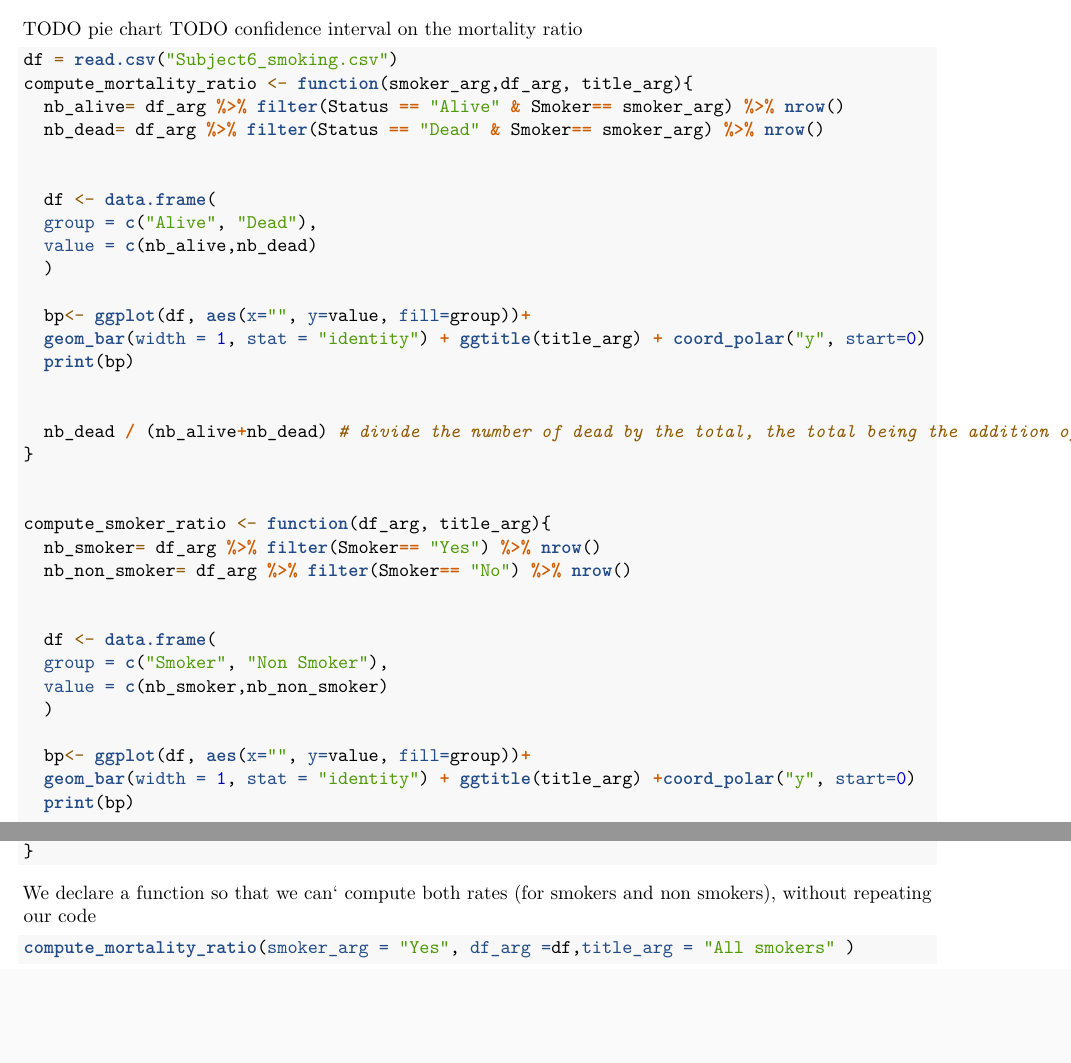
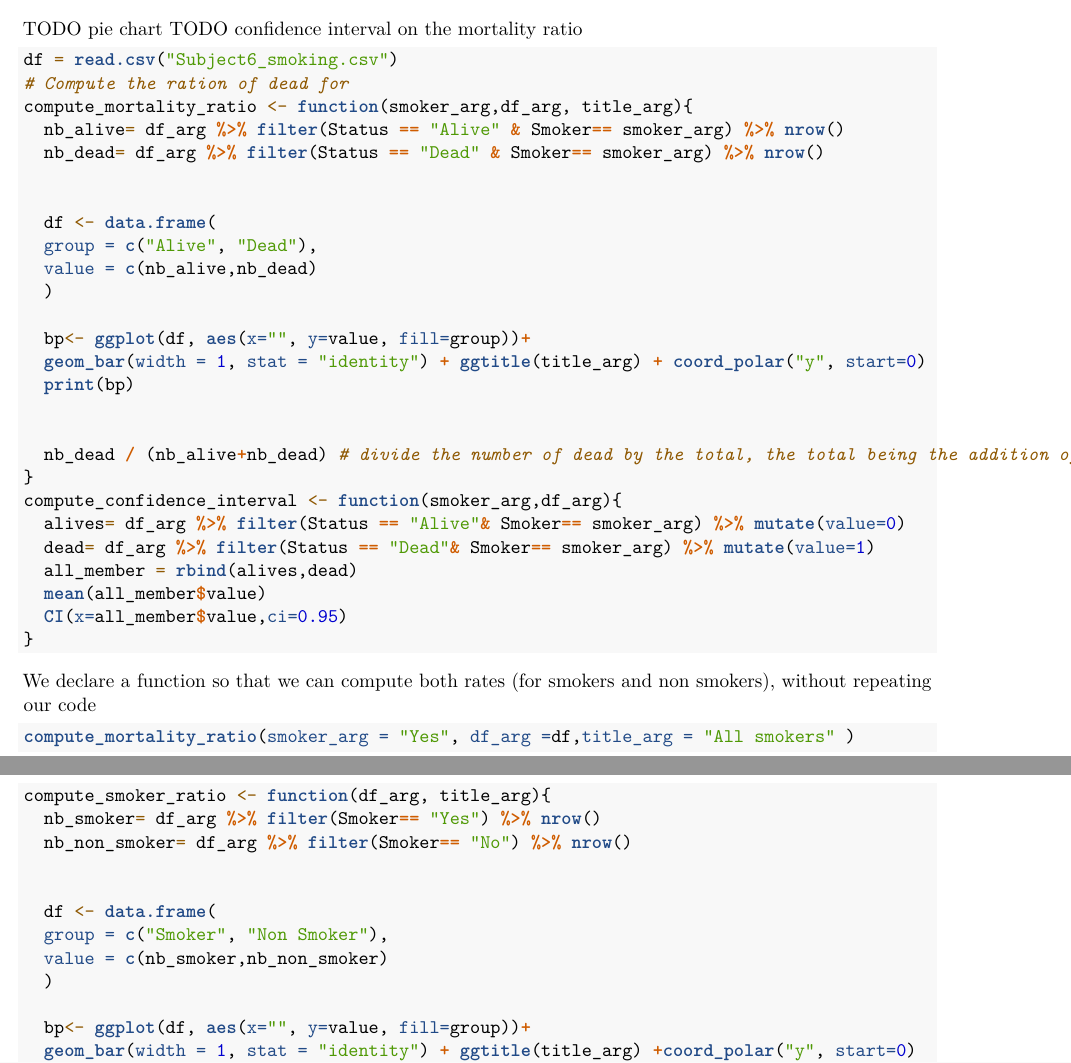
Before and after one commit to olimar718/SMPE_MOSIG_2021, an R Markdown document (exercice/peer_evaluated_exercice/Subject6_smoking.rmd): two parts of pages 1 and 2 of 15 before the commit and two parts of pages 1 and 11 of 15 after it, joined at a grey line, cut so that both start at the same text, the shorter picture padded with empty space. Rendered offline with R 4.5, knitr and Pandoc, then LaTeX, with nearby package versions; some code elsewhere in the file could not run offline.

Commit message:
added confidence interval

````diff
--- a/exercice/peer_evaluated_exercice/Subject6_smoking.rmd
+++ b/exercice/peer_evaluated_exercice/Subject6_smoking.rmd
@@ -23,6 +24,7 @@ TODO confidence interval on the mortality ratio
 
 
 df = read.csv("Subject6_smoking.csv")
+# Compute the ration of dead for
 compute_mortality_ratio <- function(smoker_arg,df_arg, title_arg){
   nb_alive= df_arg %>% filter(Status == "Alive" & Smoker== smoker_arg) %>% nrow()
   nb_dead= df_arg %>% filter(Status == "Dead" & Smoker== smoker_arg) %>% nrow()
@@ -40,30 +42,17 @@ compute_mortality_ratio <- function(smoker_arg,df_arg, title_arg){
 
   nb_dead / (nb_alive+nb_dead) # divide the number of dead by the total, the total being the addition of dead and alive
 }
-
-
-compute_smoker_ratio <- function(df_arg, title_arg){
-  nb_smoker= df_arg %>% filter(Smoker== "Yes") %>% nrow()
-  nb_non_smoker= df_arg %>% filter(Smoker== "No") %>% nrow()
-
-
-  df <- data.frame(
-  group = c("Smoker", "Non Smoker"),
-  value = c(nb_smoker,nb_non_smoker)
-  )
-
-  bp<- ggplot(df, aes(x="", y=value, fill=group))+
-  geom_bar(width = 1, stat = "identity") + ggtitle(title_arg) +coord_polar("y", start=0)
-  print(bp)
-
-
-  nb_smoker / (nb_smoker+nb_non_smoker) # divide the number of dead by the total, the total being the addition of dead and alive
+compute_confidence_interval <- function(smoker_arg,df_arg){
+  alives= df_arg %>% filter(Status == "Alive"& Smoker== smoker_arg) %>% mutate(value=0)
+  dead= df_arg %>% filter(Status == "Dead"& Smoker== smoker_arg) %>% mutate(value=1)
+  all_member = rbind(alives,dead)
+  mean(all_member$value)
+  CI(x=all_member$value,ci=0.95)
 }
 
 
-
 ```
-We declare a function so that we can` compute both rates (for smokers and non smokers), without repeating our code
+We declare a function so that we can compute both rates (for smokers and non smokers), without repeating our code
 
 ```{r}
 compute_mortality_ratio(smoker_arg = "Yes", df_arg =df,title_arg = "All smokers" )
@@ -105 +94,13 @@ I develop a function to compute to ratio of somker in a given age class
 ```{r}
+compute_smoker_ratio <- function(df_arg, title_arg){
+  nb_smoker= df_arg %>% filter(Smoker== "Yes") %>% nrow()
+  nb_non_smoker= df_arg %>% filter(Smoker== "No") %>% nrow()
+
+
+  df <- data.frame(
+  group = c("Smoker", "Non Smoker"),
+  value = c(nb_smoker,nb_non_smoker)
+  )
+
+  bp<- ggplot(df, aes(x="", y=value, fill=group))+
+  geom_bar(width = 1, stat = "identity") + ggtitle(title_arg) +coord_polar("y", start=0)
````
Also changed, not shown: exercice/peer_evaluated_exercice/Subject6_smoking.rmd (12 more changed lines).
